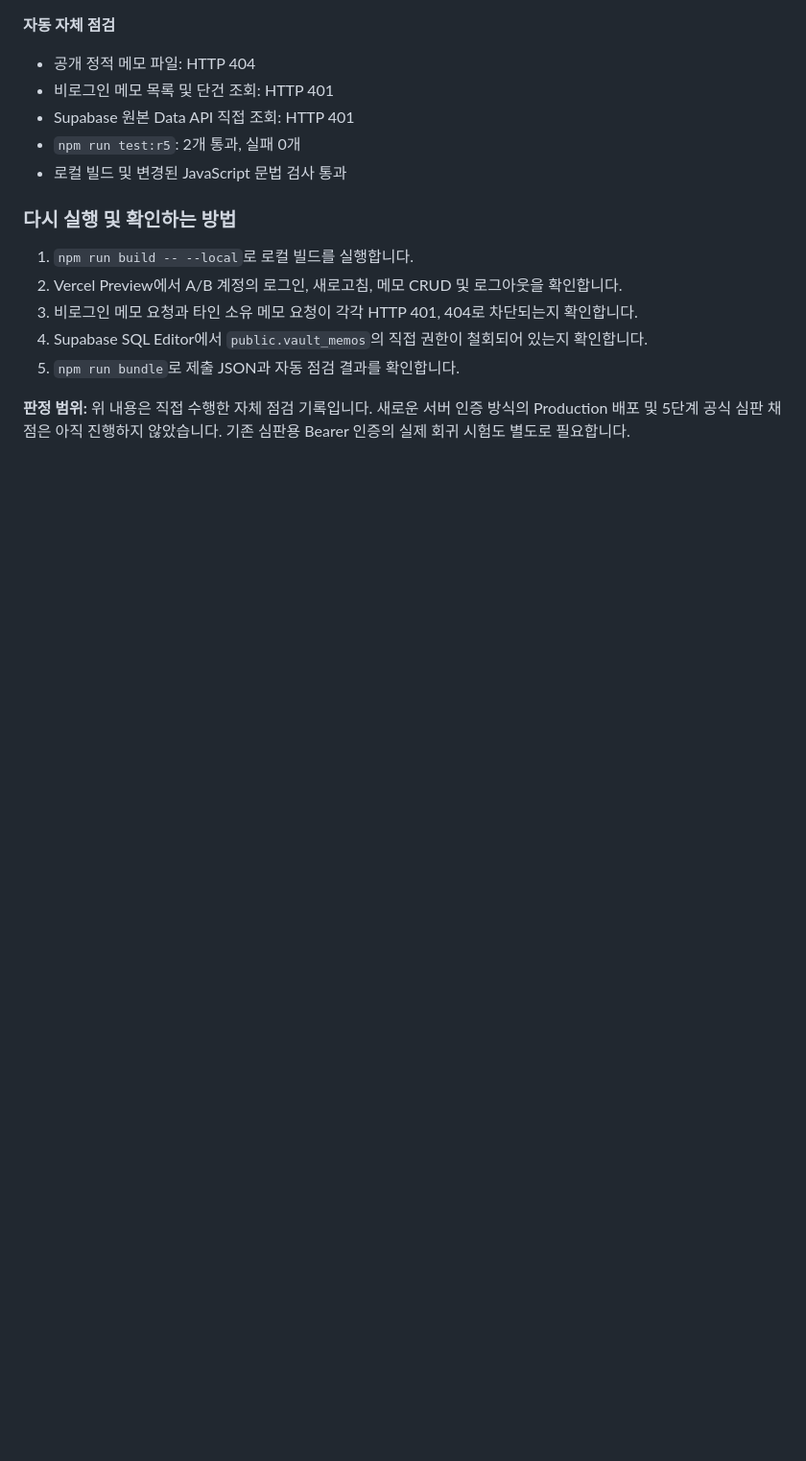
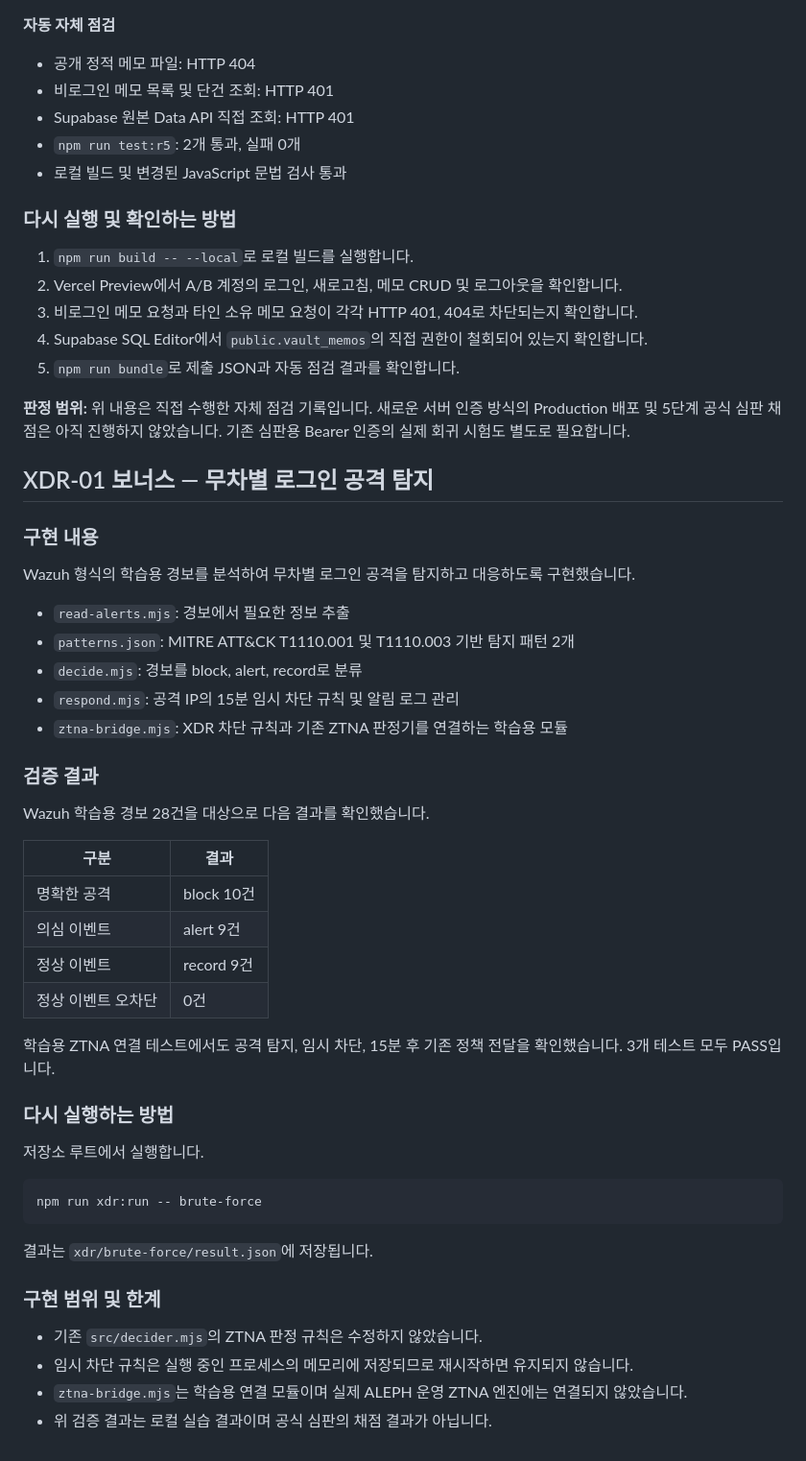
Before and after one commit to junyeong-lab/choi-bujang-secret-vault, a Markdown page: README.md, the part around the change. Shown at 96% size. Drawn GitHub-style; blank space fills up the shorter version.

Commit message:
보너스 XDR-01 구현 및 검증 기록 정리

````diff
--- a/README.md
+++ b/README.md
@@ -252,3 +252,46 @@ Supabase Auth 이메일·비밀번호 로그인과 로그아웃을 구현했습
 5. `npm run bundle`로 제출 JSON과 자동 점검 결과를 확인합니다.
 
 **판정 범위:** 위 내용은 직접 수행한 자체 점검 기록입니다. 새로운 서버 인증 방식의 Production 배포 및 5단계 공식 심판 채점은 아직 진행하지 않았습니다. 기존 심판용 Bearer 인증의 실제 회귀 시험도 별도로 필요합니다.
+
+
+## XDR-01 보너스 — 무차별 로그인 공격 탐지
+
+### 구현 내용
+
+Wazuh 형식의 학습용 경보를 분석하여 무차별 로그인 공격을 탐지하고 대응하도록 구현했습니다.
+
+- `read-alerts.mjs`: 경보에서 필요한 정보 추출
+- `patterns.json`: MITRE ATT&CK T1110.001 및 T1110.003 기반 탐지 패턴 2개
+- `decide.mjs`: 경보를 block, alert, record로 분류
+- `respond.mjs`: 공격 IP의 15분 임시 차단 규칙 및 알림 로그 관리
+- `ztna-bridge.mjs`: XDR 차단 규칙과 기존 ZTNA 판정기를 연결하는 학습용 모듈
+
+### 검증 결과
+
+Wazuh 학습용 경보 28건을 대상으로 다음 결과를 확인했습니다.
+
+| 구분 | 결과 |
+|---|---|
+| 명확한 공격 | block 10건 |
+| 의심 이벤트 | alert 9건 |
+| 정상 이벤트 | record 9건 |
+| 정상 이벤트 오차단 | 0건 |
+
+학습용 ZTNA 연결 테스트에서도 공격 탐지, 임시 차단, 15분 후 기존 정책 전달을 확인했습니다. 3개 테스트 모두 PASS입니다.
+
+### 다시 실행하는 방법
+
+저장소 루트에서 실행합니다.
+
+```powershell
+npm run xdr:run -- brute-force
+```
+
+결과는 `xdr/brute-force/result.json`에 저장됩니다.
+
+### 구현 범위 및 한계
+
+- 기존 `src/decider.mjs`의 ZTNA 판정 규칙은 수정하지 않았습니다.
+- 임시 차단 규칙은 실행 중인 프로세스의 메모리에 저장되므로 재시작하면 유지되지 않습니다.
+- `ztna-bridge.mjs`는 학습용 연결 모듈이며 실제 ALEPH 운영 ZTNA 엔진에는 연결되지 않았습니다.
+- 위 검증 결과는 로컬 실습 결과이며 공식 심판의 채점 결과가 아닙니다.
````
